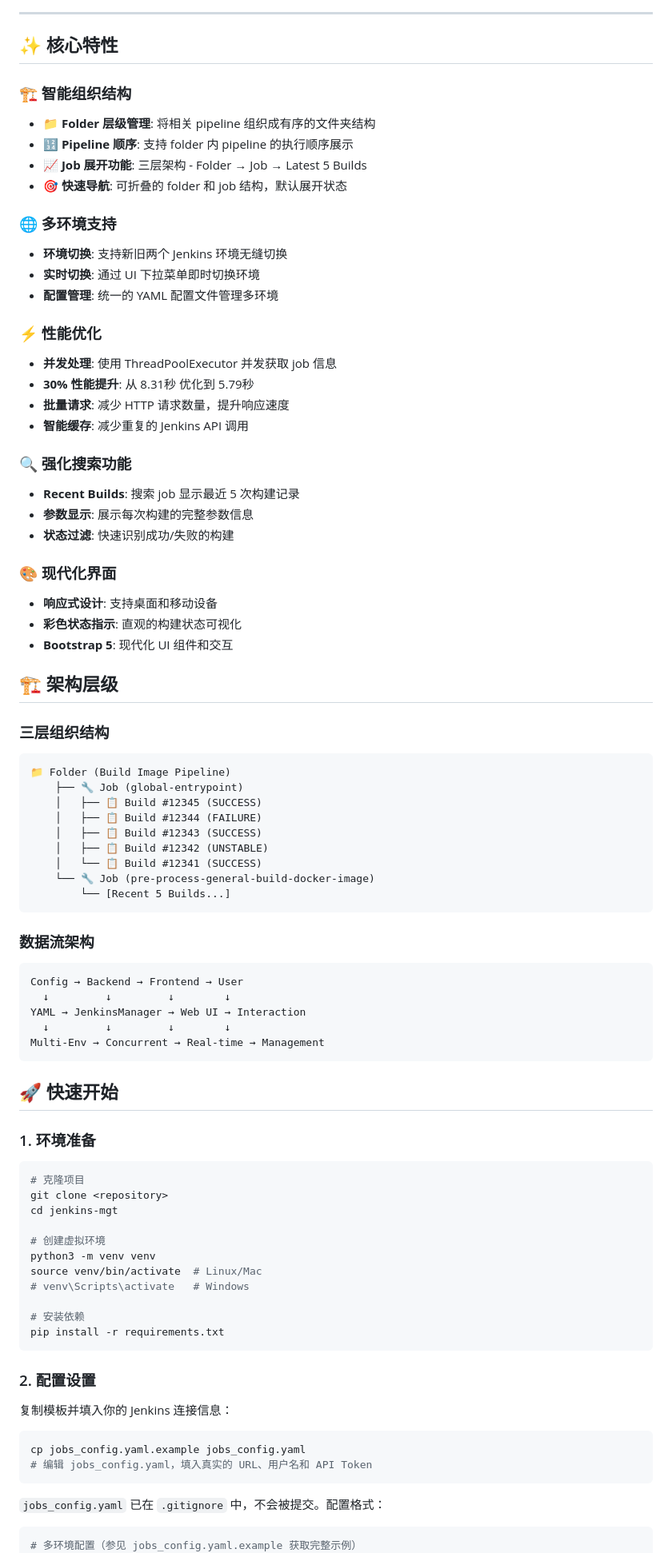
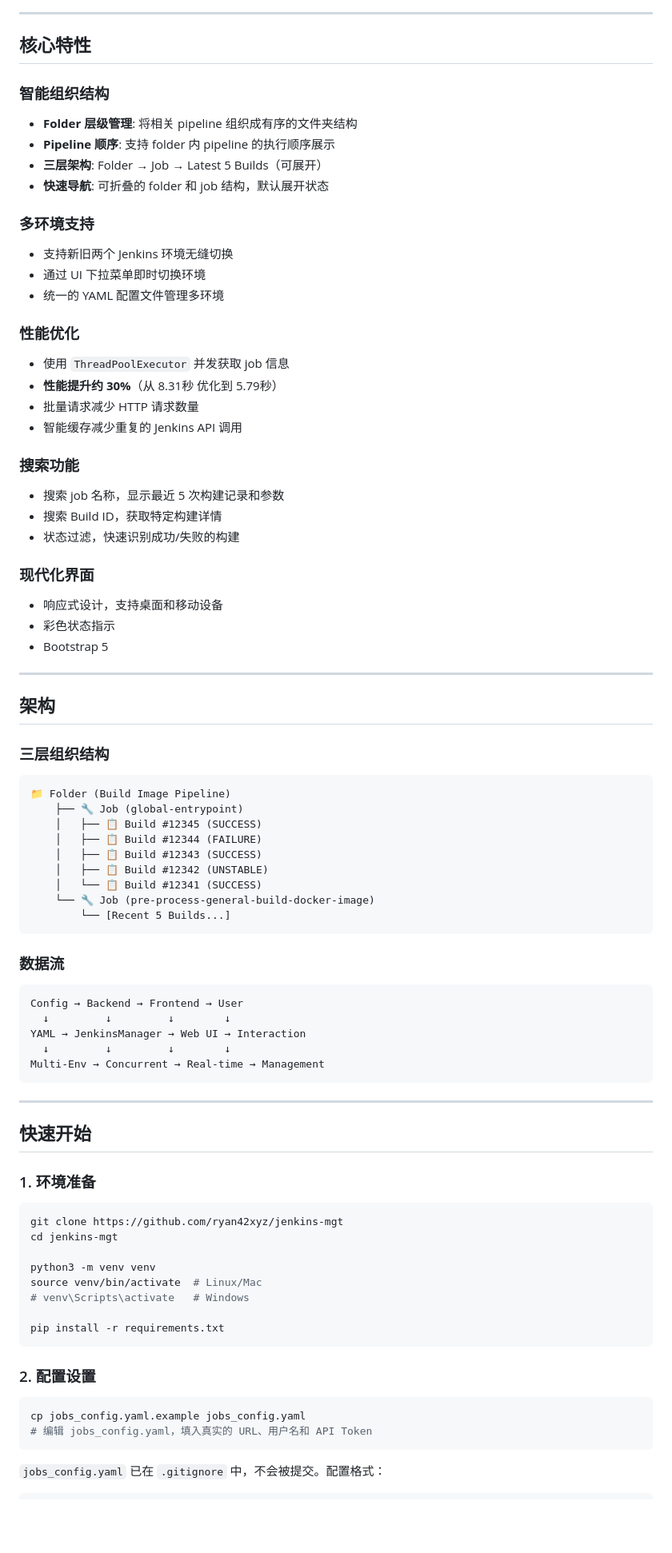
Before and after one commit to ryan42xyz/jenkins-mgt, a Markdown page: README.md, the part around one of its changes. Shown at 80% size. Rendered like a GitHub page; blank space fills up the shorter version.

````diff
--- a/README.md
+++ b/README.md
@@ -29,36 +329,38 @@ Jenkins 原生 UI 是为单任务设计的：每次只能看一个 job、翻一
 
 ---
 
-## ✨ 核心特性
+## 核心特性
 
-### 🏗️ 智能组织结构
-- **📁 Folder 层级管理**: 将相关 pipeline 组织成有序的文件夹结构
-- **🔢 Pipeline 顺序**: 支持 folder 内 pipeline 的执行顺序展示
-- **📈 Job 展开功能**: 三层架构 - Folder → Job → Latest 5 Builds
-- **🎯 快速导航**: 可折叠的 folder 和 job 结构，默认展开状态
+### 智能组织结构
+- **Folder 层级管理**: 将相关 pipeline 组织成有序的文件夹结构
+- **Pipeline 顺序**: 支持 folder 内 pipeline 的执行顺序展示
+- **三层架构**: Folder → Job → Latest 5 Builds（可展开）
+- **快速导航**: 可折叠的 folder 和 job 结构，默认展开状态
 
-### 🌐 多环境支持
-- **环境切换**: 支持新旧两个 Jenkins 环境无缝切换
-- **实时切换**: 通过 UI 下拉菜单即时切换环境
-- **配置管理**: 统一的 YAML 配置文件管理多环境
+### 多环境支持
+- 支持新旧两个 Jenkins 环境无缝切换
+- 通过 UI 下拉菜单即时切换环境
+- 统一的 YAML 配置文件管理多环境
 
-### ⚡ 性能优化
-- **并发处理**: 使用 ThreadPoolExecutor 并发获取 job 信息
-- **30% 性能提升**: 从 8.31秒 优化到 5.79秒
-- **批量请求**: 减少 HTTP 请求数量，提升响应速度
-- **智能缓存**: 减少重复的 Jenkins API 调用
+### 性能优化
+- 使用 `ThreadPoolExecutor` 并发获取 job 信息
+- **性能提升约 30%**（从 8.31秒 优化到 5.79秒）
+- 批量请求减少 HTTP 请求数量
+- 智能缓存减少重复的 Jenkins API 调用
 
-### 🔍 强化搜索功能
-- **Recent Builds**: 搜索 job 显示最近 5 次构建记录
-- **参数显示**: 展示每次构建的完整参数信息
-- **状态过滤**: 快速识别成功/失败的构建
+### 搜索功能
+- 搜索 job 名称，显示最近 5 次构建记录和参数
+- 搜索 Build ID，获取特定构建详情
+- 状态过滤，快速识别成功/失败的构建
 
-### 🎨 现代化界面
-- **响应式设计**: 支持桌面和移动设备
-- **彩色状态指示**: 直观的构建状态可视化
-- **Bootstrap 5**: 现代化 UI 组件和交互
+### 现代化界面
+- 响应式设计，支持桌面和移动设备
+- 彩色状态指示
+- Bootstrap 5
 
-## 🏗️ 架构层级
+---
+
+## 架构
 
 ### 三层组织结构
 ```
@@ -73,7 +375,7 @@ Jenkins 原生 UI 是为单任务设计的：每次只能看一个 job、翻一
         └── [Recent 5 Builds...]
 ```
 
-### 数据流架构
+### 数据流
 ```
 Config → Backend → Frontend → User
   ↓         ↓         ↓        ↓
@@ -82,26 +384,23 @@ YAML → JenkinsManager → Web UI → Interaction
 Multi-Env → Concurrent → Real-time → Management
 ```
 
-## 🚀 快速开始
+---
+
+## 快速开始
 
 ### 1. 环境准备
 ```bash
-# 克隆项目
-git clone <repository>
+git clone https://github.com/ryan42xyz/jenkins-mgt
 cd jenkins-mgt
 
-# 创建虚拟环境
 python3 -m venv venv
 source venv/bin/activate  # Linux/Mac
 # venv\Scripts\activate   # Windows
 
-# 安装依赖
 pip install -r requirements.txt
 ```
 
 ### 2. 配置设置
-复制模板并填入你的 Jenkins 连接信息：
-
 ```bash
 cp jobs_config.yaml.example jobs_config.yaml
 # 编辑 jobs_config.yaml，填入真实的 URL、用户名和 API Token
@@ -110,7 +409,6 @@ cp jobs_config.yaml.example jobs_config.yaml
 `jobs_config.yaml` 已在 `.gitignore` 中，不会被提交。配置格式：
 
 ```yaml
-# 多环境配置（参见 jobs_config.yaml.example 获取完整示例）
 environments:
   current:
     name: "My Jenkins"
````
Also changed, not shown: other parts of README.md (+381 -160 lines).
